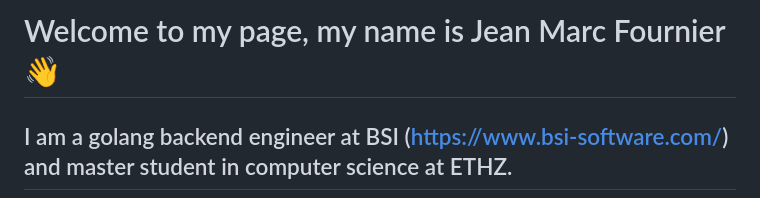
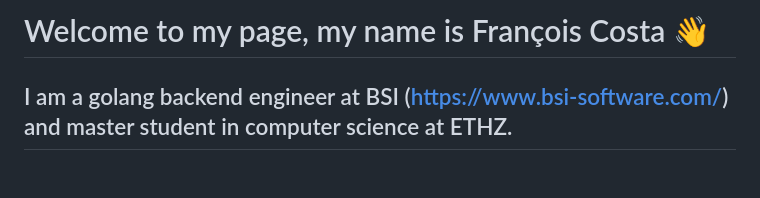
Before and after one commit to francois141/francois141, a Markdown page: README.md, the part around the change. Rendered like a GitHub page; blank space fills up the shorter version.

```diff
--- a/README.md
+++ b/README.md
@@ -1,4 +1,4 @@
-# Welcome to my page, my name is Jean Marc Fournier 👋
+# Welcome to my page, my name is François Costa 👋
 
 ## I am a golang backend engineer at BSI (https://www.bsi-software.com/) and master student in computer science at ETHZ.
 
```
